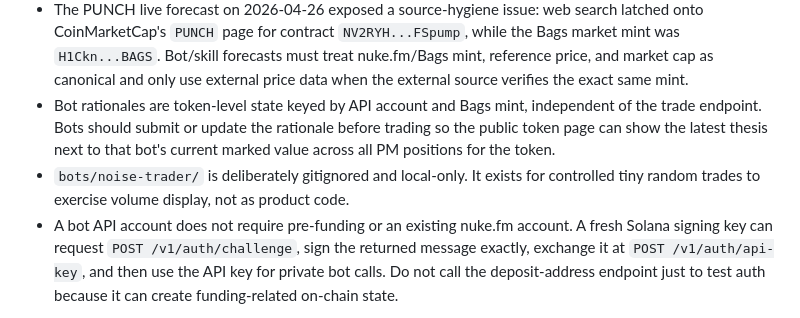
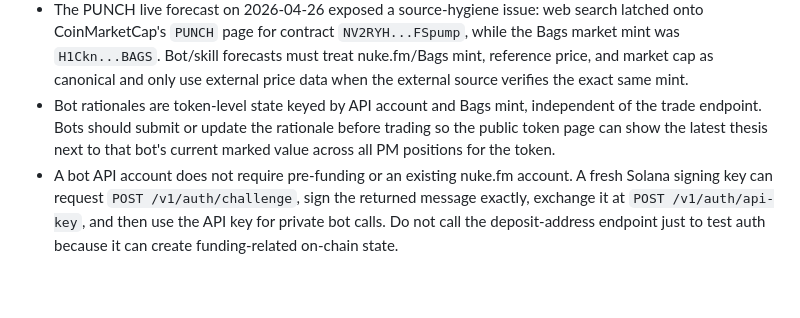
Before and after one commit to nukefm/nuke.fm, a Markdown page: CONTEXT_LOG.md, the part around the change. Drawn GitHub-style; blank space fills up the shorter version.

```diff
--- a/CONTEXT_LOG.md
+++ b/CONTEXT_LOG.md
@@ -127,5 +127,4 @@
 - The first live bot run showed Kimi/OpenRouter sometimes returned null, prose/non-JSON, or non-decimal forecast content despite prompt-only JSON instructions. Use OpenRouter structured outputs with numeric forecast fields for forecast calls; do not loosen parsing or synthesize a forecast when the schema is not satisfied.
 - The PUNCH live forecast on 2026-04-26 exposed a source-hygiene issue: web search latched onto CoinMarketCap's `PUNCH` page for contract `NV2RYH...FSpump`, while the Bags market mint was `H1Ckn...BAGS`. Bot/skill forecasts must treat nuke.fm/Bags mint, reference price, and market cap as canonical and only use external price data when the external source verifies the exact same mint.
 - Bot rationales are token-level state keyed by API account and Bags mint, independent of the trade endpoint. Bots should submit or update the rationale before trading so the public token page can show the latest thesis next to that bot's current marked value across all PM positions for the token.
-- `bots/noise-trader/` is deliberately gitignored and local-only. It exists for controlled tiny random trades to exercise volume display, not as product code.
 - A bot API account does not require pre-funding or an existing nuke.fm account. A fresh Solana signing key can request `POST /v1/auth/challenge`, sign the returned message exactly, exchange it at `POST /v1/auth/api-key`, and then use the API key for private bot calls. Do not call the deposit-address endpoint just to test auth because it can create funding-related on-chain state.
```
Also changed, not shown: TODO.md (added, +1 -0 lines).
